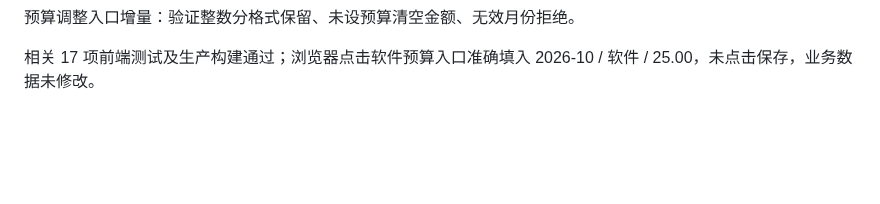
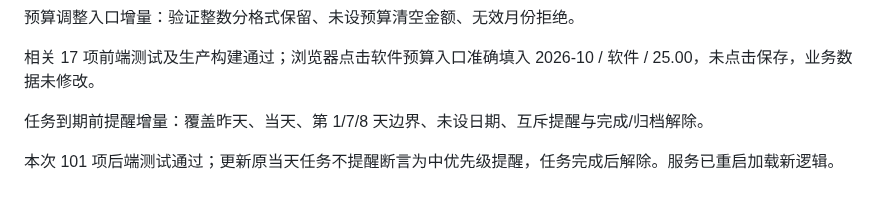
Before and after one commit to Zzianaaa/datalens, a Markdown page: VALIDATION.md, the part around the change. GitHub-like rendering; blank space fills up the shorter version.

Commit message:
Remind business tasks before deadline: VALIDATION.md

```diff
--- a/VALIDATION.md
+++ b/VALIDATION.md
@@ -79,3 +79,7 @@
 预算调整入口增量：验证整数分格式保留、未设预算清空金额、无效月份拒绝。
 
 相关 17 项前端测试及生产构建通过；浏览器点击软件预算入口准确填入 2026-10 / 软件 / 25.00，未点击保存，业务数据未修改。
+
+任务到期前提醒增量：覆盖昨天、当天、第 1/7/8 天边界、未设日期、互斥提醒与完成/归档解除。
+
+本次 101 项后端测试通过；更新原当天任务不提醒断言为中优先级提醒，任务完成后解除。服务已重启加载新逻辑。
```
